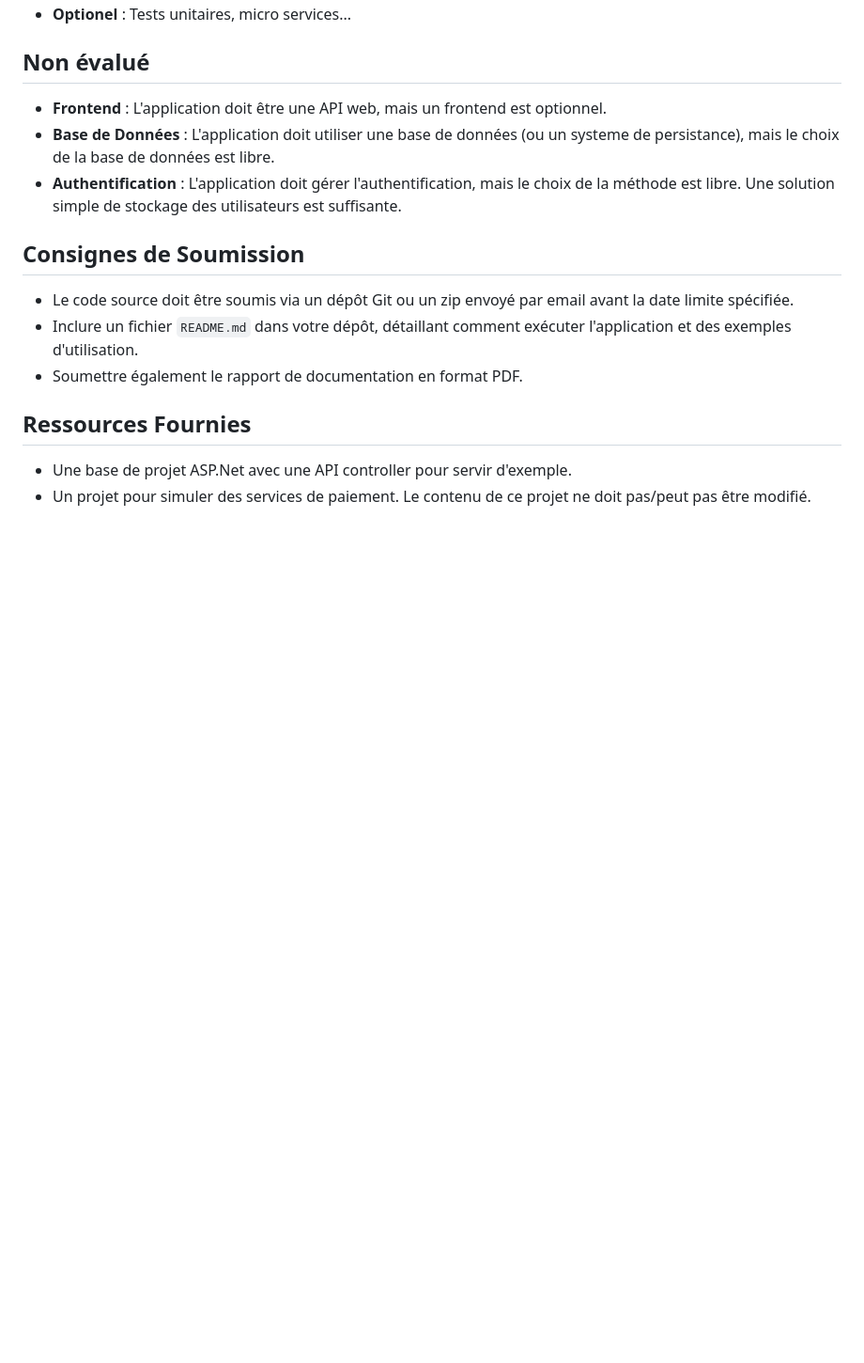
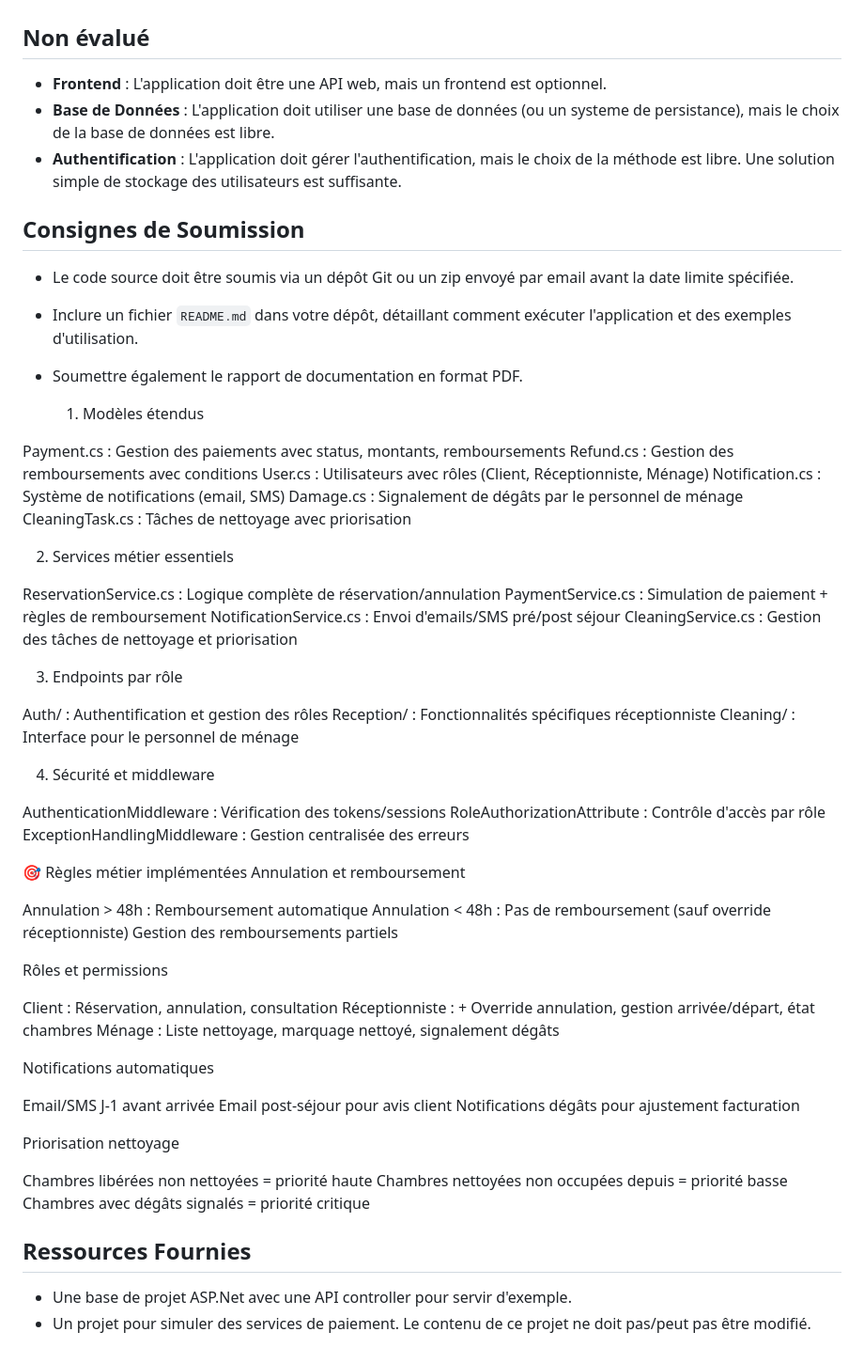
Before and after one commit to Kryyys/Archi_Application_GestionH-tel, a Markdown page: README.md, the part around the change. Shown at 94% size. Drawn GitHub-style; blank space fills up the shorter version.

```diff
--- a/README.md
+++ b/README.md
@@ -51,6 +51,60 @@ L'objectif est d'appliquer les concepts de programmation orientée objet, les pa
 - Inclure un fichier `README.md` dans votre dépôt, détaillant comment exécuter l'application et des exemples d'utilisation.
 - Soumettre également le rapport de documentation en format PDF.
 
+
+  1. Modèles étendus
+
+Payment.cs : Gestion des paiements avec status, montants, remboursements
+Refund.cs : Gestion des remboursements avec conditions
+User.cs : Utilisateurs avec rôles (Client, Réceptionniste, Ménage)
+Notification.cs : Système de notifications (email, SMS)
+Damage.cs : Signalement de dégâts par le personnel de ménage
+CleaningTask.cs : Tâches de nettoyage avec priorisation
+
+2. Services métier essentiels
+
+ReservationService.cs : Logique complète de réservation/annulation
+PaymentService.cs : Simulation de paiement + règles de remboursement
+NotificationService.cs : Envoi d'emails/SMS pré/post séjour
+CleaningService.cs : Gestion des tâches de nettoyage et priorisation
+
+3. Endpoints par rôle
+
+Auth/ : Authentification et gestion des rôles
+Reception/ : Fonctionnalités spécifiques réceptionniste
+Cleaning/ : Interface pour le personnel de ménage
+
+4. Sécurité et middleware
+
+AuthenticationMiddleware : Vérification des tokens/sessions
+RoleAuthorizationAttribute : Contrôle d'accès par rôle
+ExceptionHandlingMiddleware : Gestion centralisée des erreurs
+
+🎯 Règles métier implémentées
+Annulation et remboursement
+
+Annulation > 48h : Remboursement automatique
+Annulation < 48h : Pas de remboursement (sauf override réceptionniste)
+Gestion des remboursements partiels
+
+Rôles et permissions
+
+Client : Réservation, annulation, consultation
+Réceptionniste : + Override annulation, gestion arrivée/départ, état chambres
+Ménage : Liste nettoyage, marquage nettoyé, signalement dégâts
+
+Notifications automatiques
+
+Email/SMS J-1 avant arrivée
+Email post-séjour pour avis client
+Notifications dégâts pour ajustement facturation
+
+Priorisation nettoyage
+
+Chambres libérées non nettoyées = priorité haute
+Chambres nettoyées non occupées depuis = priorité basse
+Chambres avec dégâts signalés = priorité critique
+
 ## Ressources Fournies
 - Une base de projet ASP.Net avec une API controller pour servir d'exemple.
 - Un projet pour simuler des services de paiement. Le contenu de ce projet ne doit pas/peut pas être modifié.
```
